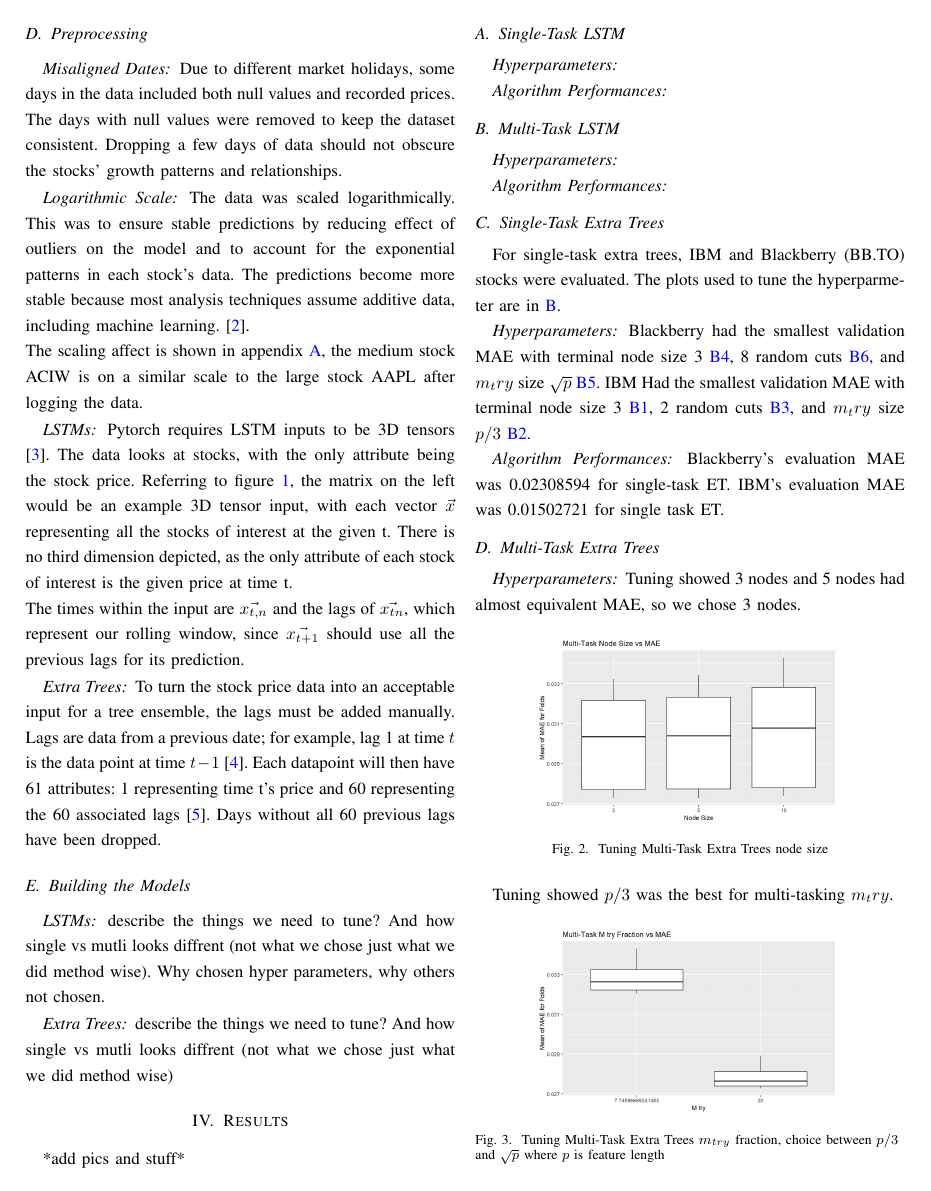
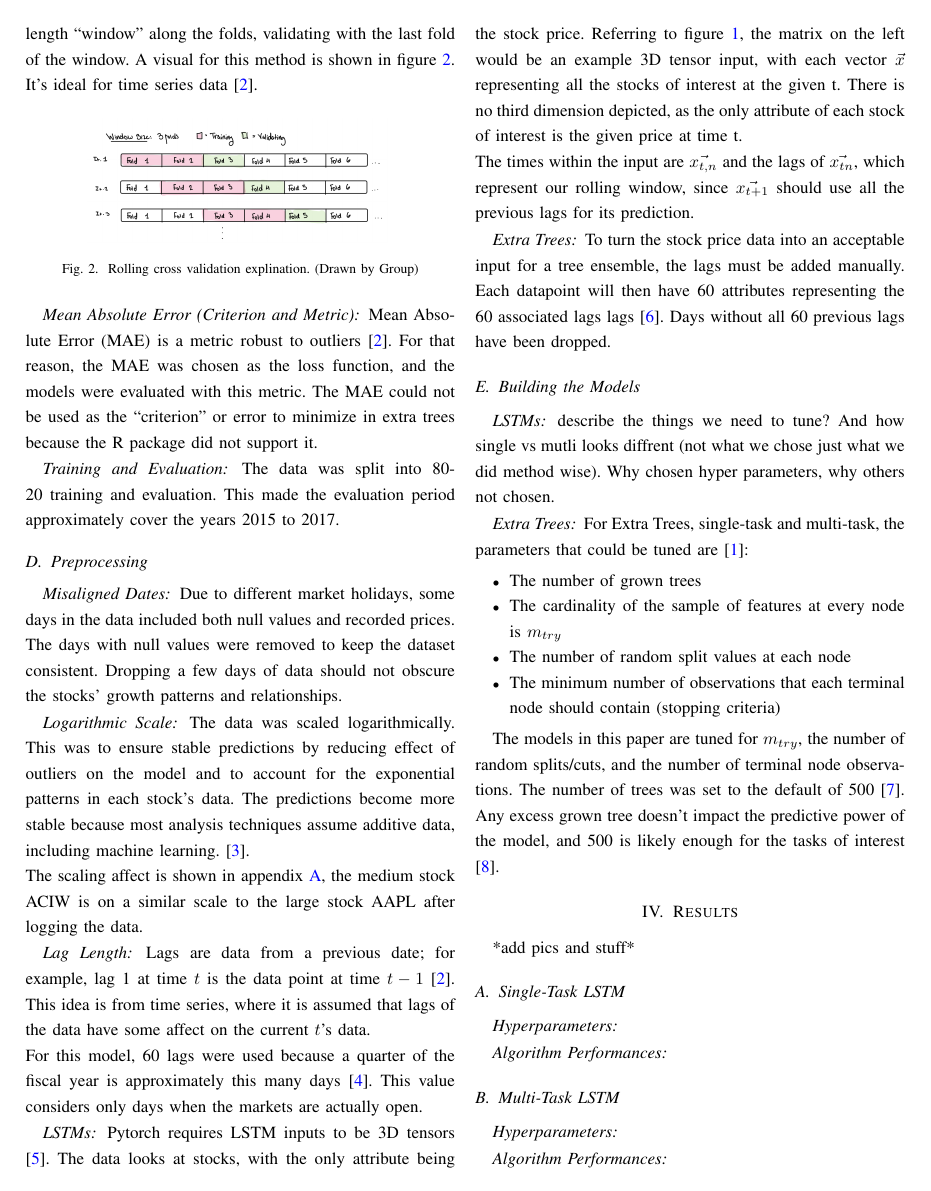
Before and after one commit to stellaPsyduck/awesomeGroupCI, a LaTeX paper (Report/report.tex, which reads Report/refs.bib): page 2 of 5 before the commit and page 2 of 7 after it. Compiled offline with pdfLaTeX; a missing font is replaced by an installed copy or a similar font; a LaTeX package or settings file that is missing is left out.

Commit message:
Adding results, future, metrics, building tree

```diff
--- a/Report/refs.bib
+++ b/Report/refs.bib
@@ -63,0 +68 @@ url="https://doi.org/10.1007/978-1-4899-7502-7_138-1"
+  year= {2025}
--- a/Report/report.tex
+++ b/Report/report.tex
@@ -94,8 +94,23 @@ used this package \cite{rfmulti}.
 
 \subsection{Metrics and Evaluation}
 \subsubsection*{Rolling Cross-Validation}
+To validate the model model, rolling cross validation was used. This method slides a set length
+“window” along the folds, validating with the last fold of the
+window. A visual for this method is shown in figure \ref{rolling}. It's ideal for time series data \cite{slater}.
+\begin{figure}[H]
+    \centering
+    \includegraphics[width=0.7\linewidth]{images/rollingCross.png}
+    \caption{Rolling cross validation explination. (Drawn by Group)}
+    \label{rolling}
+\end{figure}
 \subsubsection*{Mean Absolute Error (Criterion and Metric)}
-
+Mean Absolute Error (MAE) is a metric robust to outliers \cite{slater}.
+For that reason, the MAE was chosen as the loss function, and the models
+were evaluated with this metric. The MAE could not be used as the “criterion”
+or error to minimize in extra trees because the R package did not support it.
+\subsubsection*{Training and Evaluation}
+The data was split into 80-20 training and evaluation. This made the evaluation period approximately
+cover the years 2015 to 2017.
 
 \subsection{Preprocessing}
 \subsubsection*{Misaligned Dates}
@@ -109,6 +124,11 @@ The predictions become more stable because most analysis techniques assume addit
 machine learning.\cite{log_scale}. \\
 The scaling affect is shown in appendix \ref{appendix_a}, the medium stock ACIW is on a similar scale to the large
 stock AAPL after logging the data.
+\subsubsection*{Lag Length}
+Lags are data from a previous date; for example, lag 1 at time $t$ is the data point at time $ t-1$ \cite{slater}.
+This idea is from time series, where it is assumed that lags of the data have some affect on the current $t$'s data. \\
+For this model, 60 lags were used because a quarter of the fiscal year is approximately this many days \cite{stockgro}. This value considers
+only days when the markets are actually open.
 
 \subsubsection*{LSTMs}
 Pytorch requires LSTM inputs to be 3D tensors \cite{3d_tensor_lstm}. The data looks at stocks, with the only attribute
@@ -119,8 +139,7 @@ The times within the input are $\vec{x_{t,n}}$ and the lags of $\vec{x_{tn}}$, w
  since $\vec{x_{t+1}}$ should use all the previous lags for its prediction.
 \subsubsection*{Extra Trees}
 To turn the stock price data into an acceptable input for a tree ensemble, the lags must be added manually.
-Lags are data from a previous date; for example, lag 1 at time $t$ is the data point at time $ t-1$ \cite{slater}.
-Each datapoint will then have 61 attributes: 1 representing time t’s price and 60 representing the 60 associated
+Each datapoint will then have 60 attributes representing the 60 associated lags
 lags \cite{timeseries_data}. Days without all 60 previous lags have been dropped.
 
 \subsection{Building the Models}
@@ -129,7 +148,20 @@ describe the things we need to tune? And how single vs mutli looks diffrent (not
 Why chosen hyper parameters, why others not chosen.
 
 \subsubsection*{Extra Trees}
-describe the things we need to tune? And how single vs mutli looks diffrent (not what we chose just what we did method wise)
+For Extra Trees, single-task and multi-task, the parameters that could be tuned  are \cite{rfmulti}:
+
+\begin{itemize}
+\item The number of grown trees
+\item The cardinality of the sample of features at every node is $m_{try}$
+\item The number of random split values at each node
+\item The minimum number of observations that each terminal node should contain (stopping criteria)
+\end{itemize}
+
+The models in this paper are tuned for $m_{try}$, the number of random splits/cuts, and the number
+of terminal node observations. The number of trees was set to the default of 500 \cite{extratreedoc}.
+Any excess grown tree doesn't impact the predictive power of the model, and 500 is likely enough for
+the tasks of interest \cite{toomanytree}.
+
 %---------------------------------------RESULTS-------------------------------------
 \section{Results}
 *add pics and stuff*
@@ -143,4 +175,4 @@ describe the things we need to tune? And how single vs mutli looks diffrent (not
 \subsection{Single-Task Extra Trees}
 For single-task extra trees, IBM and Blackberry (BB.TO) stocks were evaluated. The plots used
 to tune the hyperparmeter are in \ref{st_extra_tune}.
-\subsubsection*{Hyperparameters}
+\subsubsection*{IBM}
@@ -147,3 +191 @@ to tune the hyperparmeter are in \ref{st_extra_tune}.
 Blackberry had the smallest validation MAE with terminal node size 3 \ref{ibm_nodesize}, 8 random cuts \ref{ibm_randcuts}, and $m_try$ size $\sqrt{p}$ \ref{ibm_mtry}.
-IBM Had the smallest validation MAE with terminal node size 3 \ref{bbto_nodesize}, 2 random cuts \ref{bbto_randcuts}, and $m_try$ size $p/3$ \ref{bbto_mtry}.
-\subsubsection*{Algorithm Performances} Blackberry's evaluation MAE was 0.02308594 for single-task ET.  IBM's evaluation MAE was 0.01502721 for single task ET.
```
Also changed, not shown: Report/images/multi_tree_pred_BBTO.png (added), Report/images/multi_tree_pred_IBM.png (added), Report/images/rollingCross.png (added), Report/images/single_tree_pred_BBTO.png (added), Report/images/single_tree_pred_IBM.png (added), Report/report.bbl, Report/report.pdf, Report/refs.bib (17 more changed lines), Report/report.tex (58 more changed lines), 8 other files.
